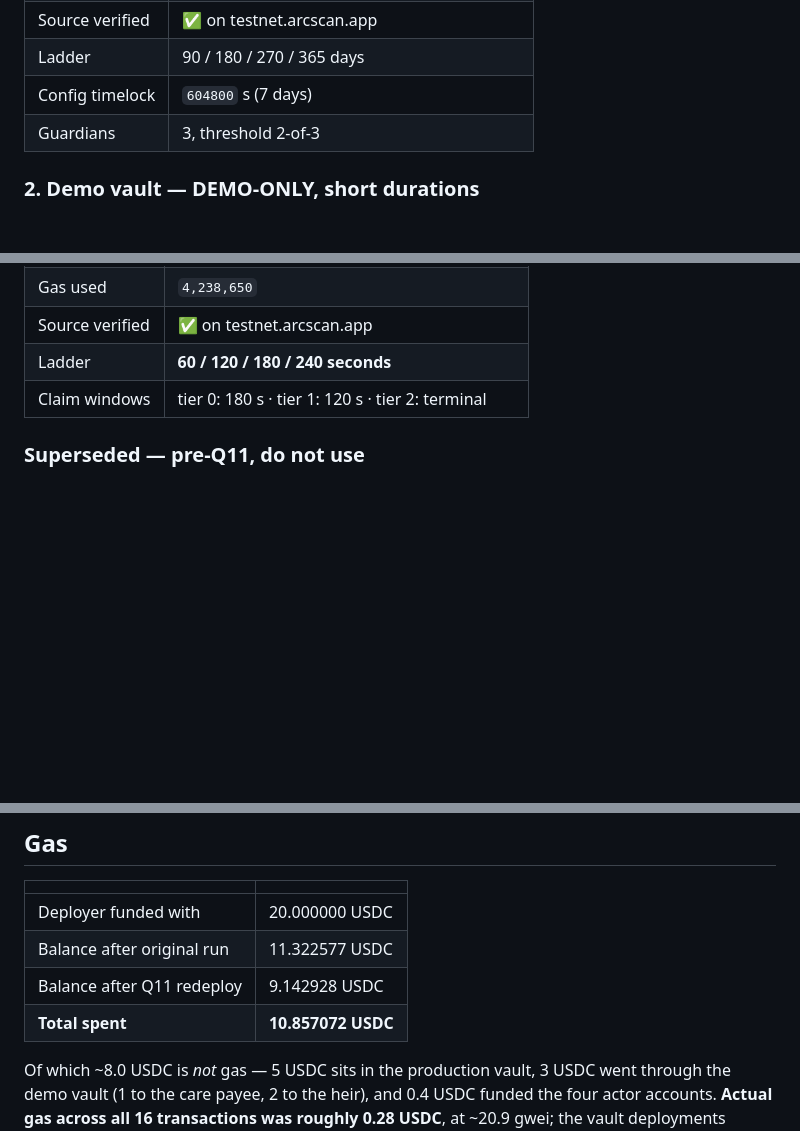
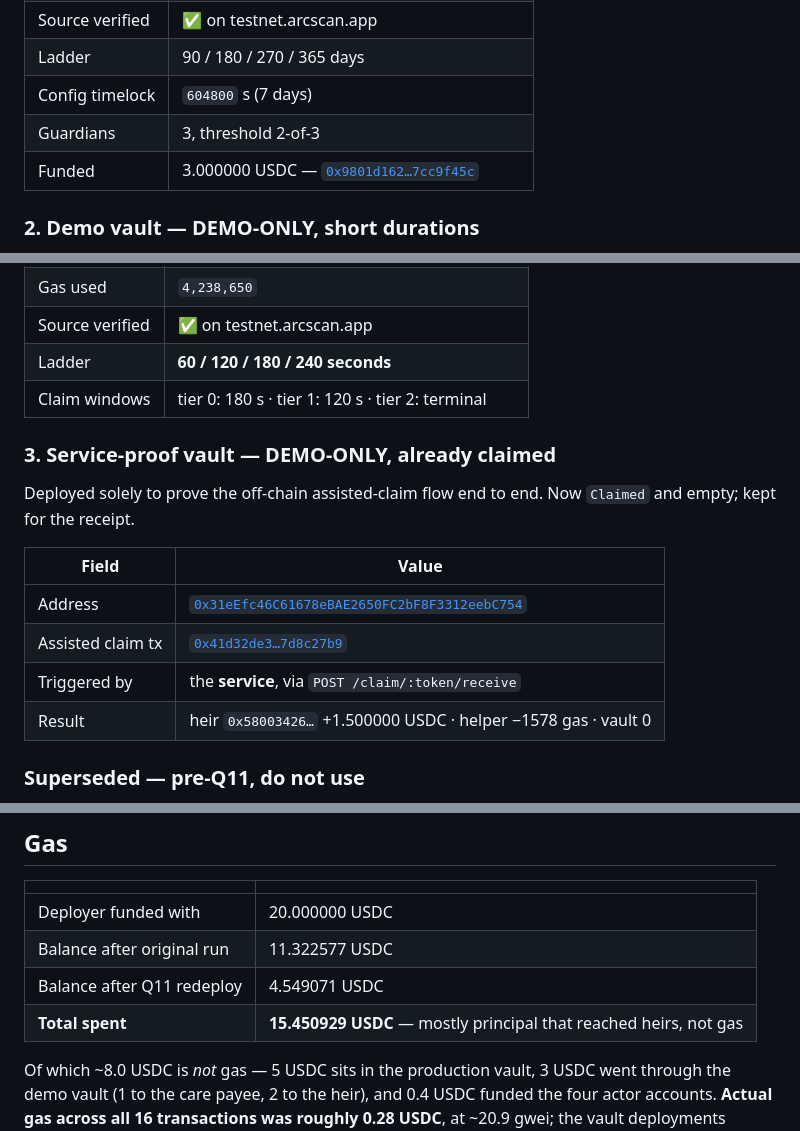
Before and after one commit to gnanam1990/heirloom, a Markdown page: docs/addresses.md, 3 parts joined by grey strips. GitHub-like rendering; blank space fills up the shorter version.

Commit message:
docs: fund the new production vault, record the service-proof vault
The post-Q11 production vault was deployed empty, which made the 'Live on Arc
testnet' links point at a vault holding nothing. Funded with 3.000000 USDC.

Also records the third short-ladder vault deployed solely to prove the off-chain
assisted-claim flow end to end, and its receipt. It is Claimed and empty now.

Deployer has 4.549071 USDC left. Most of the ~15.45 spent is principal that
reached heirs in the proofs, not gas -- gas across everything is under 0.5 USDC.

```diff
--- a/docs/addresses.md
+++ b/docs/addresses.md
@@ -44,6 +44,7 @@ has its own address by design.
 | Ladder | 90 / 180 / 270 / 365 days |
 | Config timelock | `604800` s (7 days) |
 | Guardians | 3, threshold 2-of-3 |
+| Funded | 3.000000 USDC — [`0x9801d162…7cc9f45c`](https://testnet.arcscan.app/tx/0x9801d162c5e37b73720770e3652fb9139041e77705e84644019c51217cc9f45c) |
 
 ### 2. Demo vault — **DEMO-ONLY, short durations**
 
@@ -60,6 +61,18 @@ has its own address by design.
 | Source verified | ✅ on testnet.arcscan.app |
 | Ladder | **60 / 120 / 180 / 240 seconds** |
 | Claim windows | tier 0: 180 s · tier 1: 120 s · tier 2: terminal |
+
+### 3. Service-proof vault — **DEMO-ONLY, already claimed**
+
+Deployed solely to prove the off-chain assisted-claim flow end to end. Now
+`Claimed` and empty; kept for the receipt.
+
+| Field | Value |
+|---|---|
+| Address | [`0x31eEfc46C61678eBAE2650FC2bF8F3312eebC754`](https://testnet.arcscan.app/address/0x31eEfc46C61678eBAE2650FC2bF8F3312eebC754) |
+| Assisted claim tx | [`0x41d32de3…7d8c27b9`](https://testnet.arcscan.app/tx/0x41d32de3484002e1e4bf393d789afa8094fed28cd92cb330f64eeb437d8c27b9) |
+| Triggered by | the **service**, via `POST /claim/:token/receive` |
+| Result | heir `0x58003426…` +1.500000 USDC · helper −1578 gas · vault 0 |
 
 ### Superseded — pre-Q11, do not use
 
@@ -166,8 +179,8 @@ Reproduce with `script/arc-demo-lifecycle.sh` (needs a funded `.env`).
 |---|---|
 | Deployer funded with | 20.000000 USDC |
 | Balance after original run | 11.322577 USDC |
-| Balance after Q11 redeploy | 9.142928 USDC |
-| **Total spent** | **10.857072 USDC** |
+| Balance after Q11 redeploy | 4.549071 USDC |
+| **Total spent** | **15.450929 USDC** — mostly principal that reached heirs, not gas |
 
 Of which ~8.0 USDC is *not* gas — 5 USDC sits in the production vault, 3 USDC
 went through the demo vault (1 to the care payee, 2 to the heir), and 0.4 USDC
```
